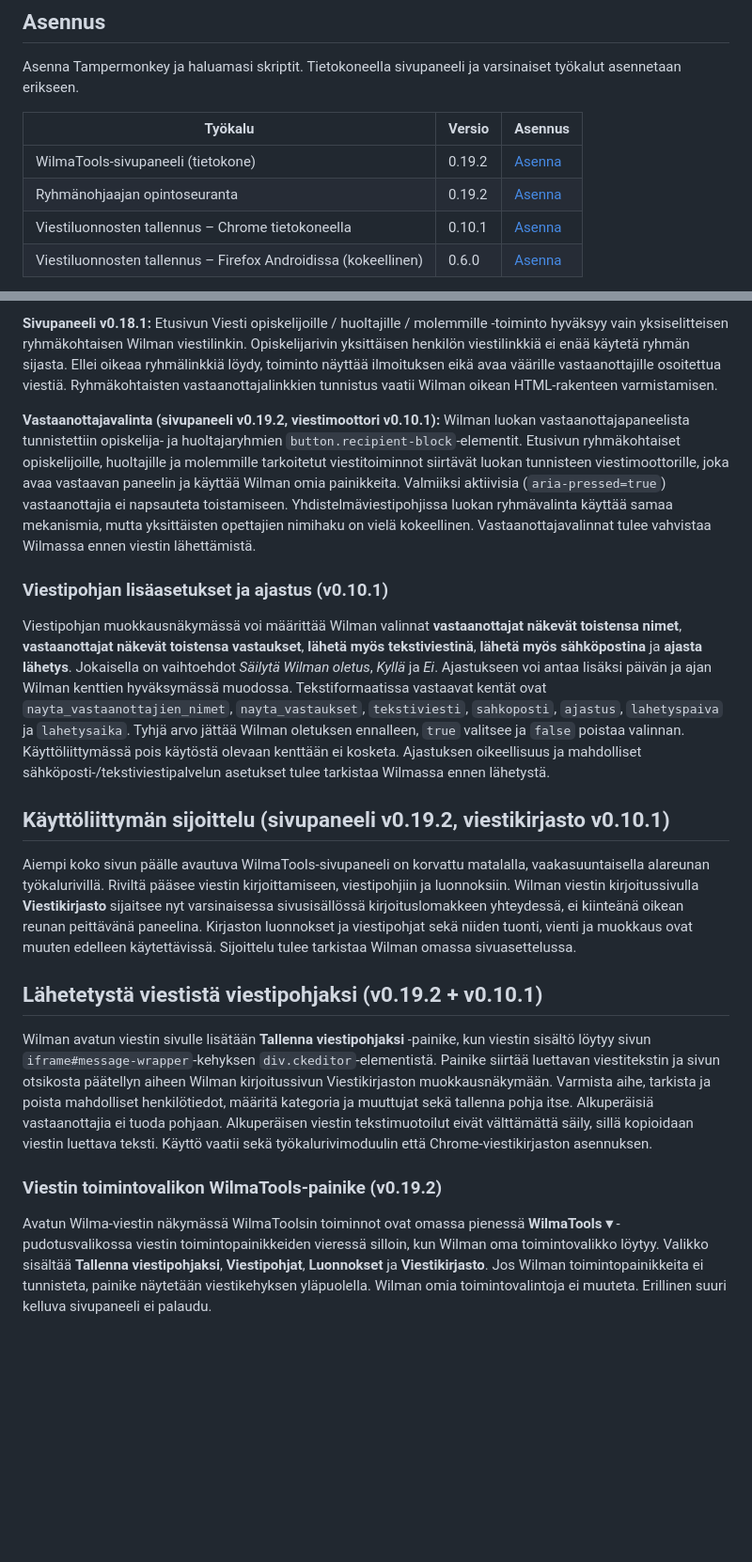
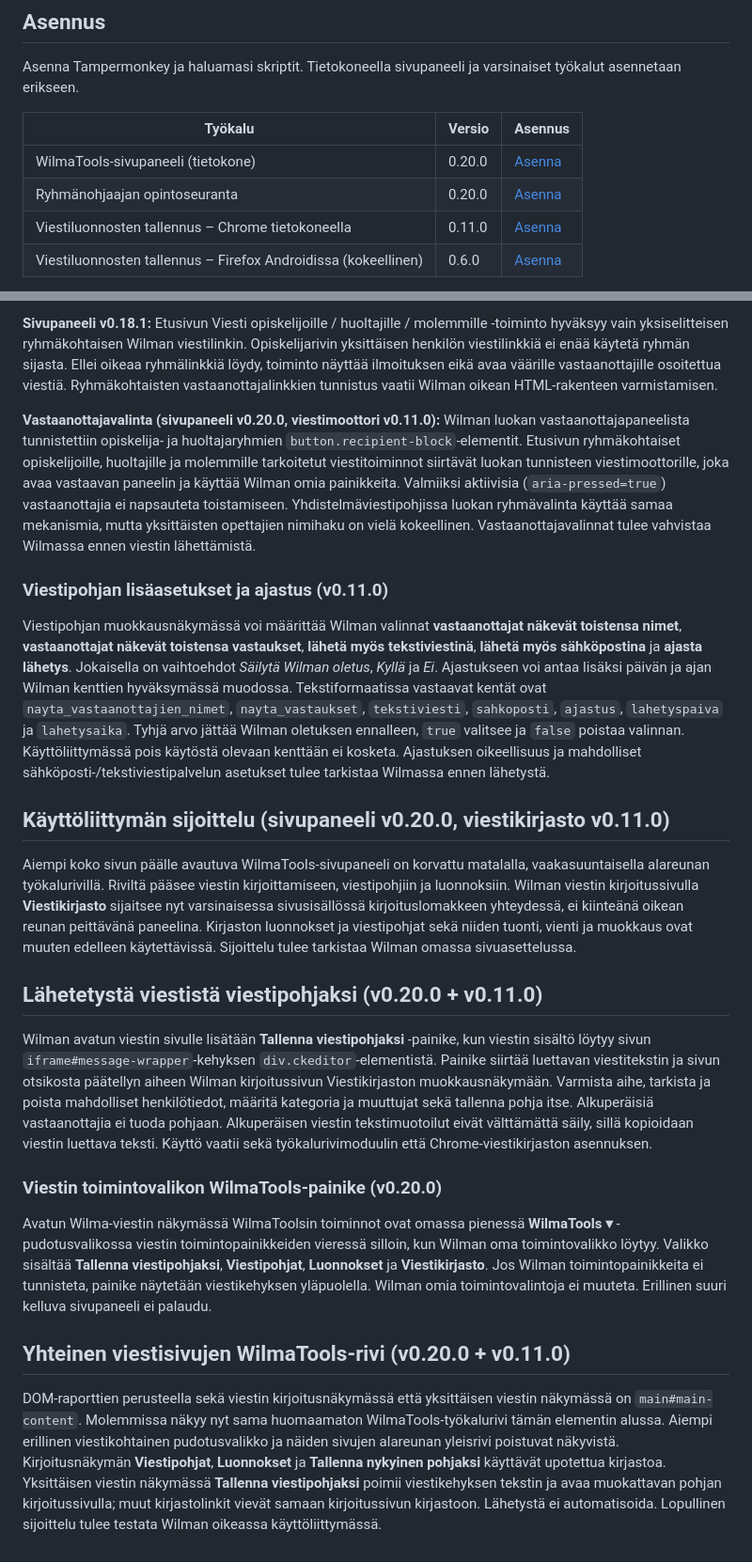
Before and after one commit to ljrant/WilmaTools, a Markdown page: README.md, 2 parts joined by grey strips. Shown at 94% size. GitHub-like rendering; blank space fills up the shorter version.

Commit message:
Document unified inline Wilma message toolbar based on DOM diagnostics

```diff
--- a/README.md
+++ b/README.md
@@ -10,9 +10,9 @@ Asenna Tampermonkey ja haluamasi skriptit. Tietokoneella sivupaneeli ja varsinai
 
 | Työkalu | Versio | Asennus |
 | --- | --- | --- |
-| WilmaTools-sivupaneeli (tietokone) | 0.19.2 | [Asenna](https://raw.githubusercontent.com/ljrant/WilmaTools/main/modules/desktop-toolbar.user.js) |
-| Ryhmänohjaajan opintoseuranta | 0.19.2 | [Asenna](https://raw.githubusercontent.com/ljrant/WilmaTools/main/WilmaTools.user.js) |
-| Viestiluonnosten tallennus – Chrome tietokoneella | 0.10.1 | [Asenna](https://raw.githubusercontent.com/ljrant/WilmaTools/main/modules/message-autosaver-chrome-desktop.user.js) |
+| WilmaTools-sivupaneeli (tietokone) | 0.20.0 | [Asenna](https://raw.githubusercontent.com/ljrant/WilmaTools/main/modules/desktop-toolbar.user.js) |
+| Ryhmänohjaajan opintoseuranta | 0.20.0 | [Asenna](https://raw.githubusercontent.com/ljrant/WilmaTools/main/WilmaTools.user.js) |
+| Viestiluonnosten tallennus – Chrome tietokoneella | 0.11.0 | [Asenna](https://raw.githubusercontent.com/ljrant/WilmaTools/main/modules/message-autosaver-chrome-desktop.user.js) |
 | Viestiluonnosten tallennus – Firefox Androidissa (kokeellinen) | 0.6.0 | [Asenna](https://raw.githubusercontent.com/ljrant/WilmaTools/main/modules/message-autosaver-firefox-android.user.js) |
 
 Skriptit toimivat erikseen Tampermonkeyn kautta ja niitä voi ottaa käyttöön tai poistaa käytöstä itsenäisesti. Pelkkä sivupaneeli ei kerää suorituksia eikä tallenna viestejä. Skriptien osoiterajaus on `https://*.inschool.fi`.
@@ -108,20 +108,24 @@ Viestipohjan vastaanottajatavaksi voi valita **Ryhmiä ja yksittäisiä henkilö
 
 **Sivupaneeli v0.18.1:** Etusivun Viesti opiskelijoille / huoltajille / molemmille -toiminto hyväksyy vain yksiselitteisen ryhmäkohtaisen Wilman viestilinkin. Opiskelijarivin yksittäisen henkilön viestilinkkiä ei enää käytetä ryhmän sijasta. Ellei oikeaa ryhmälinkkiä löydy, toiminto näyttää ilmoituksen eikä avaa väärille vastaanottajille osoitettua viestiä. Ryhmäkohtaisten vastaanottajalinkkien tunnistus vaatii Wilman oikean HTML-rakenteen varmistamisen.
 
-**Vastaanottajavalinta (sivupaneeli v0.19.2, viestimoottori v0.10.1):** Wilman luokan vastaanottajapaneelista tunnistettiin opiskelija- ja huoltajaryhmien `button.recipient-block`-elementit. Etusivun ryhmäkohtaiset opiskelijoille, huoltajille ja molemmille tarkoitetut viestitoiminnot siirtävät luokan tunnisteen viestimoottorille, joka avaa vastaavan paneelin ja käyttää Wilman omia painikkeita. Valmiiksi aktiivisia (`aria-pressed=true`) vastaanottajia ei napsauteta toistamiseen. Yhdistelmäviestipohjissa luokan ryhmävalinta käyttää samaa mekanismia, mutta yksittäisten opettajien nimihaku on vielä kokeellinen. Vastaanottajavalinnat tulee vahvistaa Wilmassa ennen viestin lähettämistä.
+**Vastaanottajavalinta (sivupaneeli v0.20.0, viestimoottori v0.11.0):** Wilman luokan vastaanottajapaneelista tunnistettiin opiskelija- ja huoltajaryhmien `button.recipient-block`-elementit. Etusivun ryhmäkohtaiset opiskelijoille, huoltajille ja molemmille tarkoitetut viestitoiminnot siirtävät luokan tunnisteen viestimoottorille, joka avaa vastaavan paneelin ja käyttää Wilman omia painikkeita. Valmiiksi aktiivisia (`aria-pressed=true`) vastaanottajia ei napsauteta toistamiseen. Yhdistelmäviestipohjissa luokan ryhmävalinta käyttää samaa mekanismia, mutta yksittäisten opettajien nimihaku on vielä kokeellinen. Vastaanottajavalinnat tulee vahvistaa Wilmassa ennen viestin lähettämistä.
 
-### Viestipohjan lisäasetukset ja ajastus (v0.10.1)
+### Viestipohjan lisäasetukset ja ajastus (v0.11.0)
 
 Viestipohjan muokkausnäkymässä voi määrittää Wilman valinnat **vastaanottajat näkevät toistensa nimet**, **vastaanottajat näkevät toistensa vastaukset**, **lähetä myös tekstiviestinä**, **lähetä myös sähköpostina** ja **ajasta lähetys**. Jokaisella on vaihtoehdot *Säilytä Wilman oletus*, *Kyllä* ja *Ei*. Ajastukseen voi antaa lisäksi päivän ja ajan Wilman kenttien hyväksymässä muodossa. Tekstiformaatissa vastaavat kentät ovat `nayta_vastaanottajien_nimet`, `nayta_vastaukset`, `tekstiviesti`, `sahkoposti`, `ajastus`, `lahetyspaiva` ja `lahetysaika`. Tyhjä arvo jättää Wilman oletuksen ennalleen, `true` valitsee ja `false` poistaa valinnan. Käyttöliittymässä pois käytöstä olevaan kenttään ei kosketa. Ajastuksen oikeellisuus ja mahdolliset sähköposti-/tekstiviestipalvelun asetukset tulee tarkistaa Wilmassa ennen lähetystä.
 
-## Käyttöliittymän sijoittelu (sivupaneeli v0.19.2, viestikirjasto v0.10.1)
+## Käyttöliittymän sijoittelu (sivupaneeli v0.20.0, viestikirjasto v0.11.0)
 
 Aiempi koko sivun päälle avautuva WilmaTools-sivupaneeli on korvattu matalalla, vaakasuuntaisella alareunan työkalurivillä. Riviltä pääsee viestin kirjoittamiseen, viestipohjiin ja luonnoksiin. Wilman viestin kirjoitussivulla **Viestikirjasto** sijaitsee nyt varsinaisessa sivusisällössä kirjoituslomakkeen yhteydessä, ei kiinteänä oikean reunan peittävänä paneelina. Kirjaston luonnokset ja viestipohjat sekä niiden tuonti, vienti ja muokkaus ovat muuten edelleen käytettävissä. Sijoittelu tulee tarkistaa Wilman omassa sivuasettelussa.
 
-## Lähetetystä viestistä viestipohjaksi (v0.19.2 + v0.10.1)
+## Lähetetystä viestistä viestipohjaksi (v0.20.0 + v0.11.0)
 
 Wilman avatun viestin sivulle lisätään **Tallenna viestipohjaksi** -painike, kun viestin sisältö löytyy sivun `iframe#message-wrapper`-kehyksen `div.ckeditor`-elementistä. Painike siirtää luettavan viestitekstin ja sivun otsikosta päätellyn aiheen Wilman kirjoitussivun Viestikirjaston muokkausnäkymään. Varmista aihe, tarkista ja poista mahdolliset henkilötiedot, määritä kategoria ja muuttujat sekä tallenna pohja itse. Alkuperäisiä vastaanottajia ei tuoda pohjaan. Alkuperäisen viestin tekstimuotoilut eivät välttämättä säily, sillä kopioidaan viestin luettava teksti. Käyttö vaatii sekä työkalurivimoduulin että Chrome-viestikirjaston asennuksen.
 
-### Viestin toimintovalikon WilmaTools-painike (v0.19.2)
+### Viestin toimintovalikon WilmaTools-painike (v0.20.0)
 
 Avatun Wilma-viestin näkymässä WilmaToolsin toiminnot ovat omassa pienessä **WilmaTools ▾** -pudotusvalikossa viestin toimintopainikkeiden vieressä silloin, kun Wilman oma toimintovalikko löytyy. Valikko sisältää **Tallenna viestipohjaksi**, **Viestipohjat**, **Luonnokset** ja **Viestikirjasto**. Jos Wilman toimintopainikkeita ei tunnisteta, painike näytetään viestikehyksen yläpuolella. Wilman omia toimintovalintoja ei muuteta. Erillinen suuri kelluva sivupaneeli ei palaudu.
+
+## Yhteinen viestisivujen WilmaTools-rivi (v0.20.0 + v0.11.0)
+
+DOM-raporttien perusteella sekä viestin kirjoitusnäkymässä että yksittäisen viestin näkymässä on `main#main-content`. Molemmissa näkyy nyt sama huomaamaton WilmaTools-työkalurivi tämän elementin alussa. Aiempi erillinen viestikohtainen pudotusvalikko ja näiden sivujen alareunan yleisrivi poistuvat näkyvistä. Kirjoitusnäkymän **Viestipohjat**, **Luonnokset** ja **Tallenna nykyinen pohjaksi** käyttävät upotettua kirjastoa. Yksittäisen viestin näkymässä **Tallenna viestipohjaksi** poimii viestikehyksen tekstin ja avaa muokattavan pohjan kirjoitussivulla; muut kirjastolinkit vievät samaan kirjoitussivun kirjastoon. Lähetystä ei automatisoida. Lopullinen sijoittelu tulee testata Wilman oikeassa käyttöliittymässä.
```
Also changed, not shown: other parts of README.md (+4 -4 lines).
